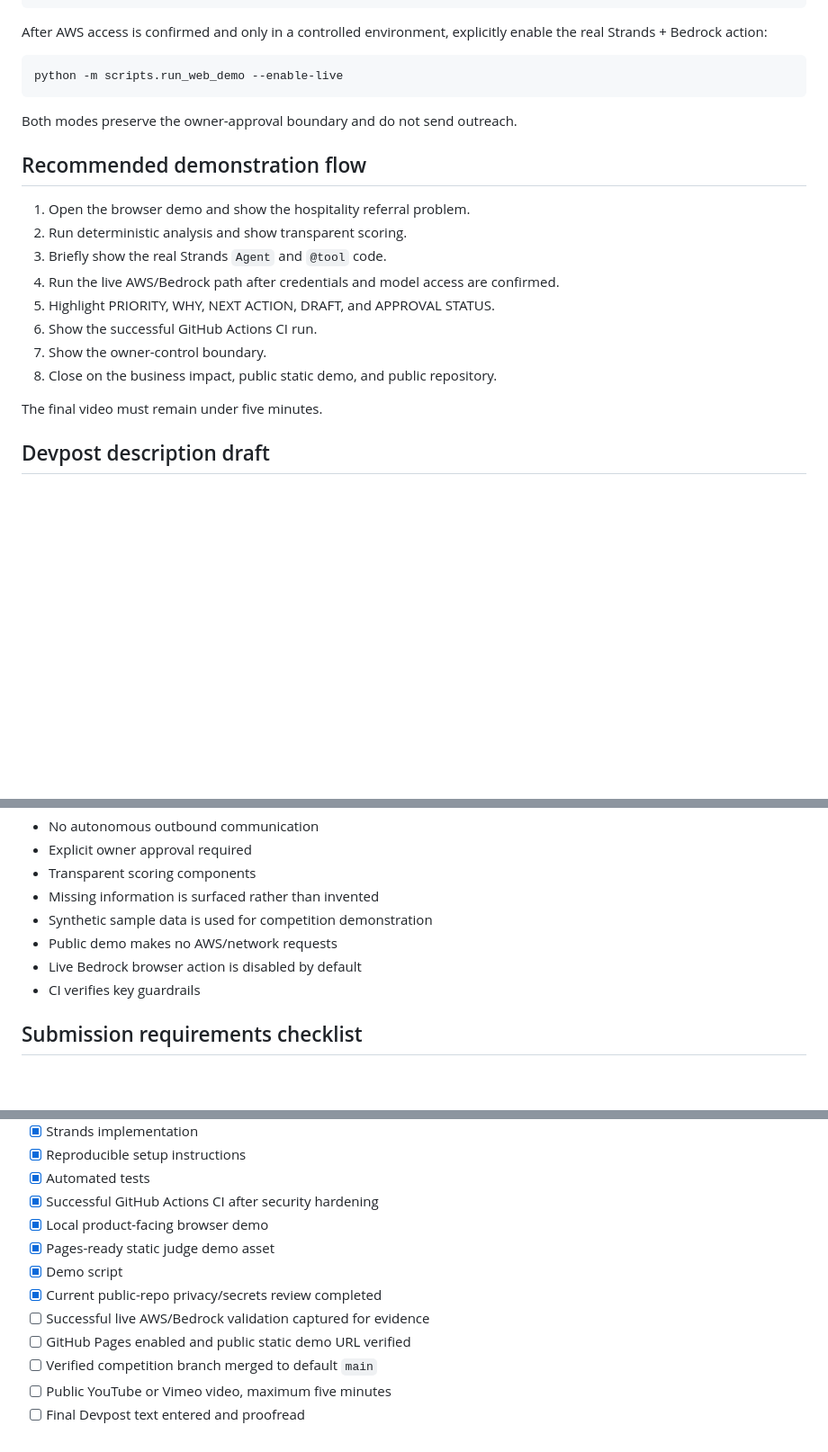
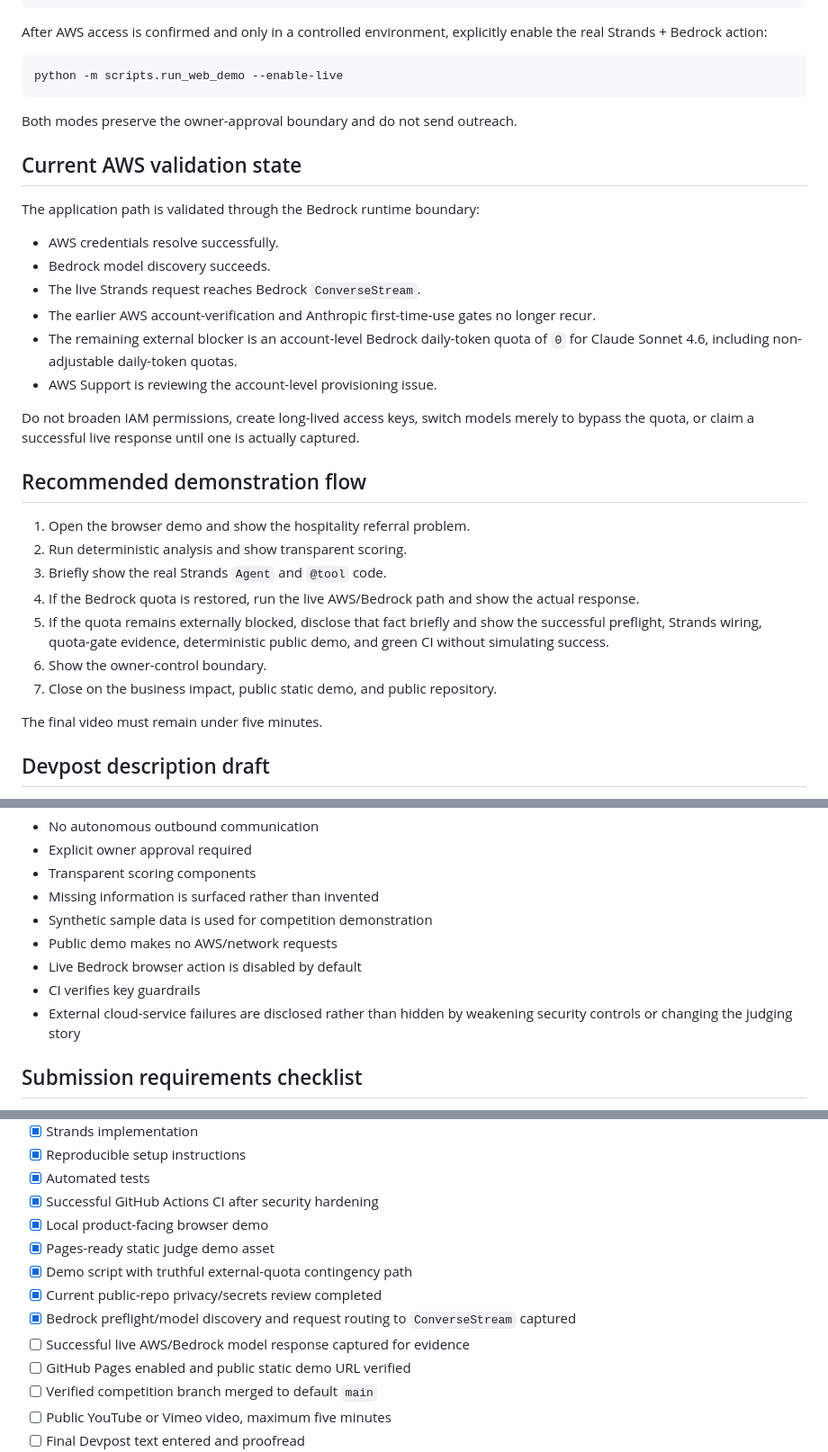
Before and after one commit to aizoya/hospitality-referral-agent, a Markdown page: docs/submission-package.md, 3 parts joined by grey strips. Shown at 90% size. Drawn GitHub-style; blank space fills up the shorter version.

Commit message:
Align submission package with Bedrock quota gate and video fallback

```diff
--- a/docs/submission-package.md
+++ b/docs/submission-package.md
@@ -79,16 +79,28 @@ python -m scripts.run_web_demo --enable-live
 
 Both modes preserve the owner-approval boundary and do not send outreach.
 
+## Current AWS validation state
+
+The application path is validated through the Bedrock runtime boundary:
+
+- AWS credentials resolve successfully.
+- Bedrock model discovery succeeds.
+- The live Strands request reaches Bedrock `ConverseStream`.
+- The earlier AWS account-verification and Anthropic first-time-use gates no longer recur.
+- The remaining external blocker is an account-level Bedrock daily-token quota of `0` for Claude Sonnet 4.6, including non-adjustable daily-token quotas.
+- AWS Support is reviewing the account-level provisioning issue.
+
+Do not broaden IAM permissions, create long-lived access keys, switch models merely to bypass the quota, or claim a successful live response until one is actually captured.
+
 ## Recommended demonstration flow
 
 1. Open the browser demo and show the hospitality referral problem.
 2. Run deterministic analysis and show transparent scoring.
 3. Briefly show the real Strands `Agent` and `@tool` code.
-4. Run the live AWS/Bedrock path after credentials and model access are confirmed.
-5. Highlight PRIORITY, WHY, NEXT ACTION, DRAFT, and APPROVAL STATUS.
-6. Show the successful GitHub Actions CI run.
-7. Show the owner-control boundary.
-8. Close on the business impact, public static demo, and public repository.
+4. If the Bedrock quota is restored, run the live AWS/Bedrock path and show the actual response.
+5. If the quota remains externally blocked, disclose that fact briefly and show the successful preflight, Strands wiring, quota-gate evidence, deterministic public demo, and green CI without simulating success.
+6. Show the owner-control boundary.
+7. Close on the business impact, public static demo, and public repository.
 
 The final video must remain under five minutes.
 
@@ -128,6 +140,7 @@ Do not claim measured revenue, conversion, time savings, or production traction
 - Public demo makes no AWS/network requests
 - Live Bedrock browser action is disabled by default
 - CI verifies key guardrails
+- External cloud-service failures are disclosed rather than hidden by weakening security controls or changing the judging story
 
 ## Submission requirements checklist
 
@@ -141,9 +154,10 @@ Do not claim measured revenue, conversion, time savings, or production traction
 - [x] Successful GitHub Actions CI after security hardening
 - [x] Local product-facing browser demo
 - [x] Pages-ready static judge demo asset
-- [x] Demo script
+- [x] Demo script with truthful external-quota contingency path
 - [x] Current public-repo privacy/secrets review completed
-- [ ] Successful live AWS/Bedrock validation captured for evidence
+- [x] Bedrock preflight/model discovery and request routing to `ConverseStream` captured
+- [ ] Successful live AWS/Bedrock model response captured for evidence
 - [ ] GitHub Pages enabled and public static demo URL verified
 - [ ] Verified competition branch merged to default `main`
 - [ ] Public YouTube or Vimeo video, maximum five minutes
```
